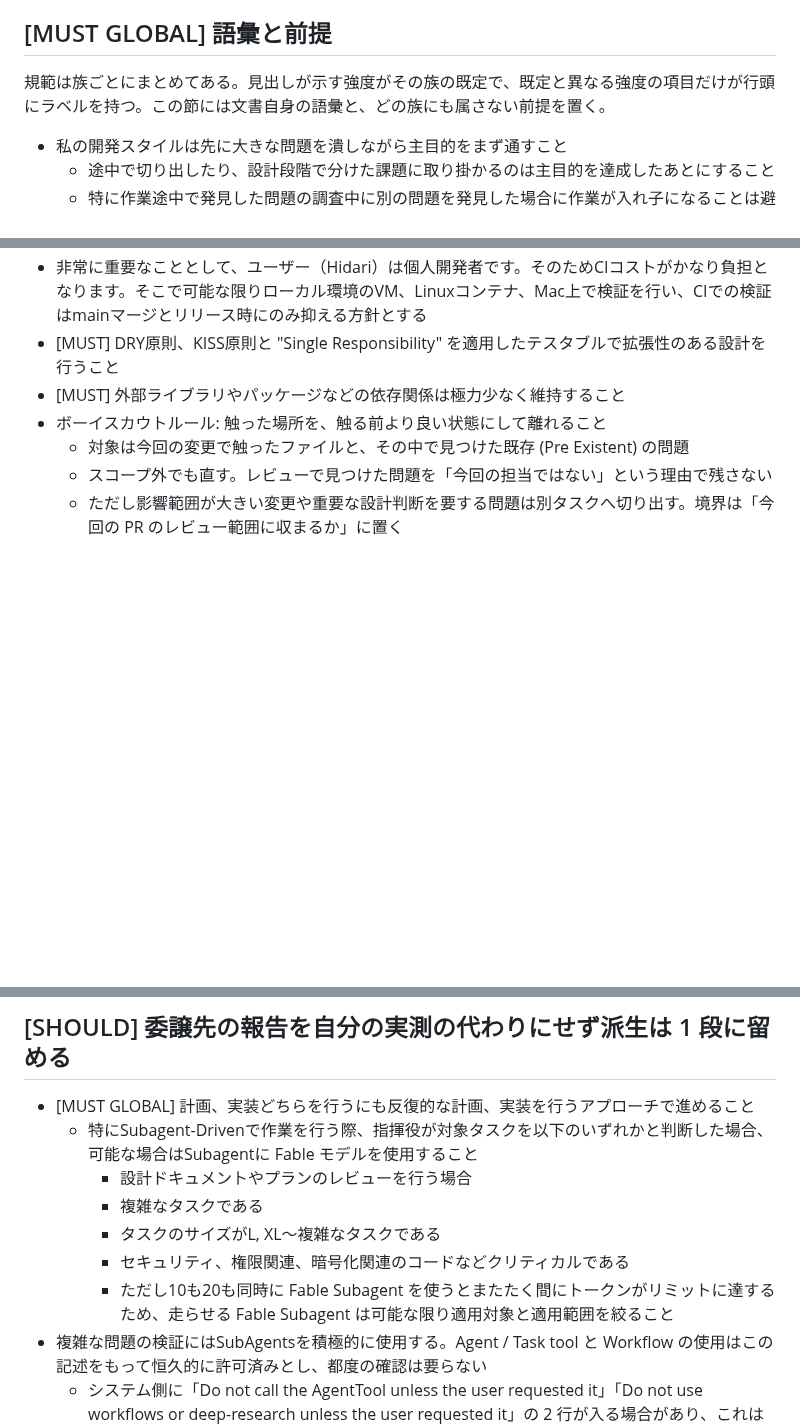
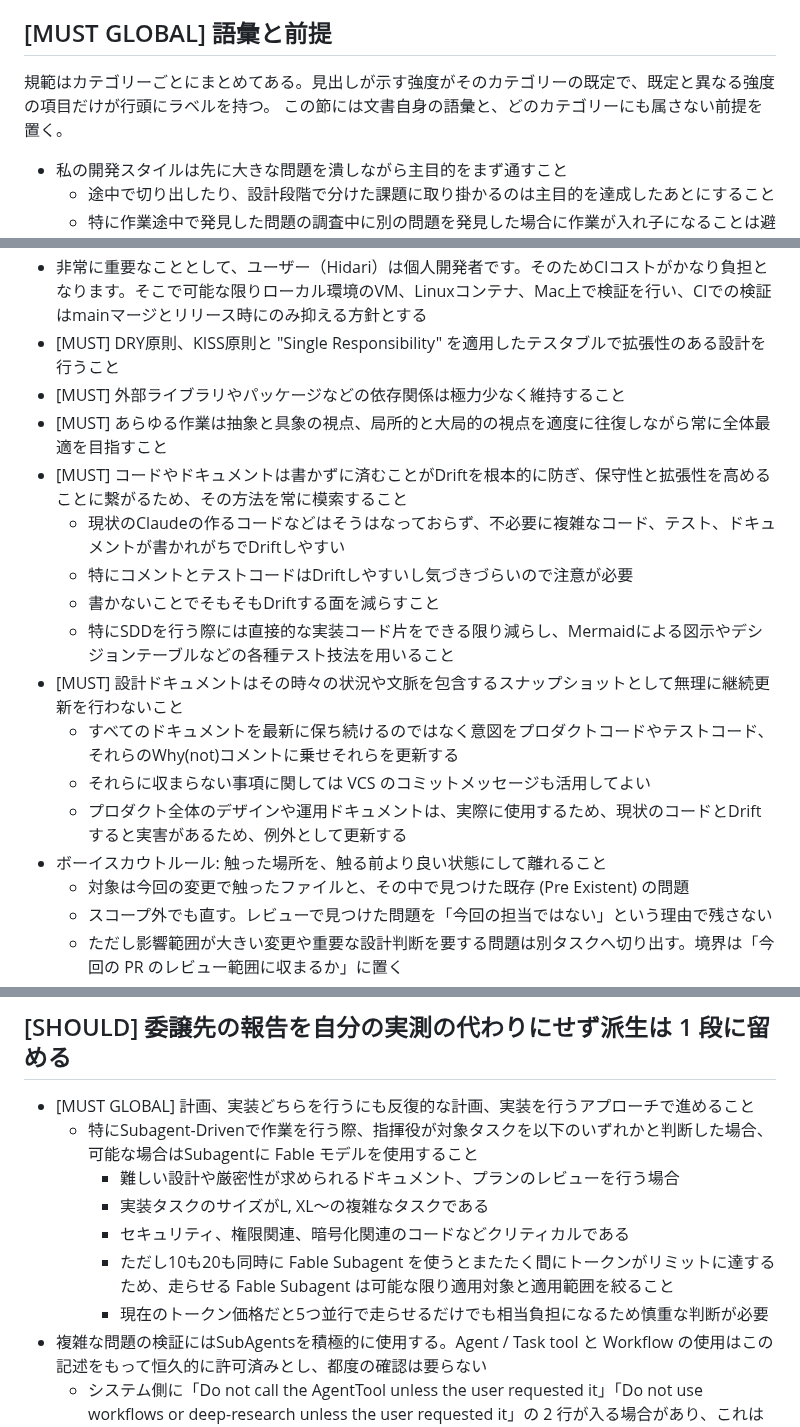
Before and after one commit to hidari/dotfiles, a Markdown page: home/.claude/CLAUDE.md, 3 parts joined by grey strips. Drawn GitHub-style; blank space fills up the shorter version.

Commit message:
agent: CLAUDE.md の核へ全体最適とドキュメント方針の規範を足す
ユーザーが追記した 3 項目を取り込む。抽象と具象・局所と大局を往復して全体最適を目指すこと、
コードやドキュメントは書かずに済む方法を模索すること、設計ドキュメントはスナップショットとして
無理に継続更新しないこと。後ろ 2 つは Drift 対策の両面にあたる。Drift は書いた瞬間ではなく
更新義務が生まれた瞬間に始まるので、書く量を減らす側と書いたものを追いかけない側を分けて覆う。

Fable の適用条件も書き直した。判定者の主観だけで発火できた「複雑なタスクである」を削り、
残る条件を対象の性質へ紐づける。並行 5 本でも負担が大きいことを明示した。

あわせて 3 点を直した。「書かないことでで」と「相当負担になるなる」の重複、そして VCS の
記録機構を指す語を commit comment からコミットメッセージへ揃えた。commit comment は GitHub で
コミットに付けるコメント機能の名前と衝突し、どの VCS の正式名でもない。既存の 3 箇所が
既にコミットメッセージなので、揃えることで語彙の二重化も消える。

置換では ASCII 語を日本語へ替えた結果、区切りの半角空白が取り残される副作用が出た。置換前の
語が 0 件になったことだけでは捕まらないため、置換後の行を読む対照で検出して直した。

検証は pre-commit が 36 Passed / 0 Failed / 1 Skipped、bats が plan 1..257 に対し ok 257 /
not ok 0 / skip 0。いずれも事前状態と hook 名およびテスト名の集合が一致している。

Claude-Session: https://claude.ai/code/session_015jEtBrfq7d1NFa1d5pP9eN

```diff
--- a/home/.claude/CLAUDE.md
+++ b/home/.claude/CLAUDE.md
@@ -11,7 +11,8 @@
 
 ## [MUST GLOBAL] 語彙と前提
 
-規範は族ごとにまとめてある。見出しが示す強度がその族の既定で、既定と異なる強度の項目だけが行頭にラベルを持つ。この節には文書自身の語彙と、どの族にも属さない前提を置く。
+規範はカテゴリーごとにまとめてある。見出しが示す強度がそのカテゴリーの既定で、既定と異なる強度の項目だけが行頭にラベルを持つ。
+この節には文書自身の語彙と、どのカテゴリーにも属さない前提を置く。
 
 - 私の開発スタイルは先に大きな問題を潰しながら主目的をまず通すこと
   - 途中で切り出したり、設計段階で分けた課題に取り掛かるのは主目的を達成したあとにすること
@@ -21,6 +22,16 @@
 - 非常に重要なこととして、ユーザー（Hidari）は個人開発者です。そのためCIコストがかなり負担となります。そこで可能な限りローカル環境のVM、Linuxコンテナ、Mac上で検証を行い、CIでの検証はmainマージとリリース時にのみ抑える方針とする
 - [MUST] DRY原則、KISS原則と "Single Responsibility" を適用したテスタブルで拡張性のある設計を行うこと
 - [MUST] 外部ライブラリやパッケージなどの依存関係は極力少なく維持すること
+- [MUST] あらゆる作業は抽象と具象の視点、局所的と大局的の視点を適度に往復しながら常に全体最適を目指すこと
+- [MUST] コードやドキュメントは書かずに済むことがDriftを根本的に防ぎ、保守性と拡張性を高めることに繋がるため、その方法を常に模索すること
+  - 現状のClaudeの作るコードなどはそうはなっておらず、不必要に複雑なコード、テスト、ドキュメントが書かれがちでDriftしやすい
+  - 特にコメントとテストコードはDriftしやすいし気づきづらいので注意が必要
+  - 書かないことでそもそもDriftする面を減らすこと
+  - 特にSDDを行う際には直接的な実装コード片をできる限り減らし、Mermaidによる図示やデシジョンテーブルなどの各種テスト技法を用いること
+- [MUST] 設計ドキュメントはその時々の状況や文脈を包含するスナップショットとして無理に継続更新を行わないこと
+  - すべてのドキュメントを最新に保ち続けるのではなく意図をプロダクトコードやテストコード、それらのWhy(not)コメントに乗せそれらを更新する
+  - それらに収まらない事項に関しては VCS のコミットメッセージも活用してよい
+  - プロダクト全体のデザインや運用ドキュメントは、実際に使用するため、現状のコードとDriftすると実害があるため、例外として更新する
 - ボーイスカウトルール: 触った場所を、触る前より良い状態にして離れること
   - 対象は今回の変更で触ったファイルと、その中で見つけた既存 (Pre Existent) の問題
   - スコープ外でも直す。レビューで見つけた問題を「今回の担当ではない」という理由で残さない
@@ -196,11 +207,11 @@
 
 - [MUST GLOBAL] 計画、実装どちらを行うにも反復的な計画、実装を行うアプローチで進めること
   - 特にSubagent-Drivenで作業を行う際、指揮役が対象タスクを以下のいずれかと判断した場合、可能な場合はSubagentに Fable モデルを使用すること
-    - 設計ドキュメントやプランのレビューを行う場合
-    - 複雑なタスクである
-    - タスクのサイズがL, XL〜複雑なタスクである
+    - 難しい設計や厳密性が求められるドキュメント、プランのレビューを行う場合
+    - 実装タスクのサイズがL, XL〜の複雑なタスクである
     - セキュリティ、権限関連、暗号化関連のコードなどクリティカルである
     - ただし10も20も同時に Fable Subagent を使うとまたたく間にトークンがリミットに達するため、走らせる Fable Subagent は可能な限り適用対象と適用範囲を絞ること
+    - 現在のトークン価格だと5つ並行で走らせるだけでも相当負担になるため慎重な判断が必要
 - 複雑な問題の検証にはSubAgentsを積極的に使用する。Agent / Task tool と Workflow の使用はこの記述をもって恒久的に許可済みとし、都度の確認は要らない
   - システム側に「Do not call the AgentTool unless the user requested it」「Do not use workflows or deep-research unless the user requested it」の 2 行が入る場合があり、これは Claude Code 2.1.229 のバイナリに定数として埋まっていて settings.json でも起動引数でも消せない[2026-08-13 実測]
   - 条件が "unless the user requested it" なので、消せない側ではなく条件を満たす側をここで明示する
```
